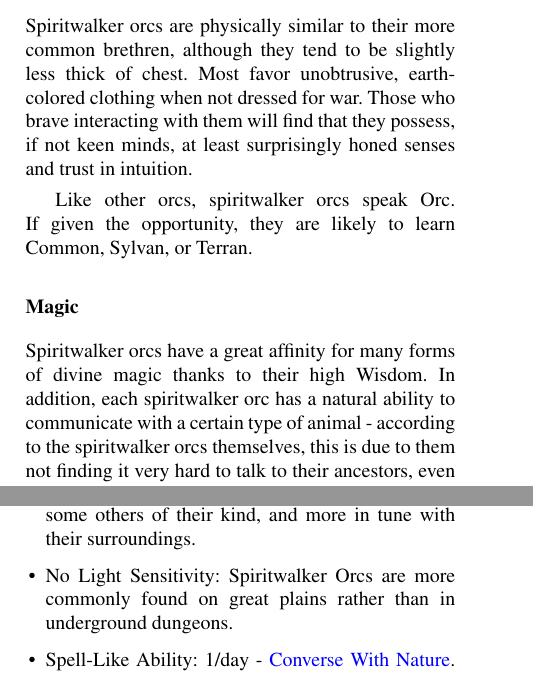
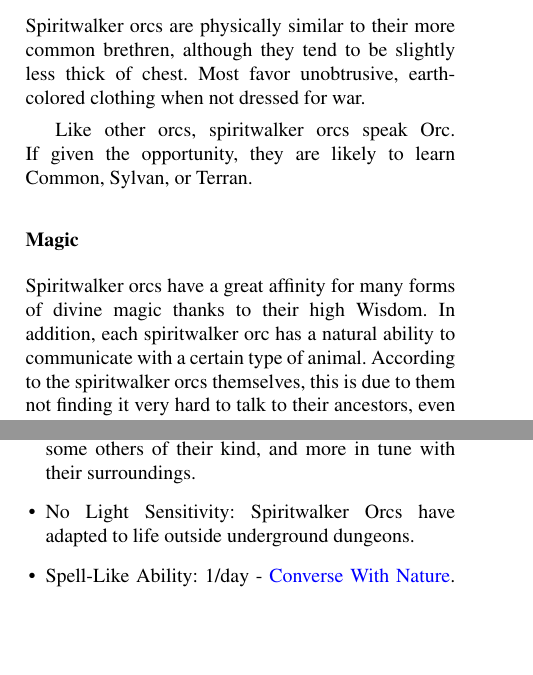
Before and after one commit to Ernir/VancianToPsionics, a LaTeX document (ArcaneToPsionics.tex, which reads NewRaces.tex): two parts of page 310 of 325, joined at a grey line, cut so that both start at the same text, the shorter picture padded with empty space. Compiled offline with pdfLaTeX.

Commit message:
Spiritwalker cleaned up.

```diff
--- a/NewRaces.tex
+++ b/NewRaces.tex
@@ -1,10 +1,10 @@
 \subsection{Spiritwalker Orc}
 \subsubsection{Description}
-Spiritwalker orcs are physically similar to their more common brethren, although they tend to be slightly less thick of chest. Most favor unobtrusive, earth-colored clothing when not dressed for war. Those who brave interacting with them will find that they possess, if not keen minds, at least surprisingly honed senses and trust in intuition.
+Spiritwalker orcs are physically similar to their more common brethren, although they tend to be slightly less thick of chest. Most favor unobtrusive, earth-colored clothing when not dressed for war. % Those who brave interacting with them will find that they possess, if not keen minds, at least surprisingly honed senses and trust in intuition.
 
 Like other orcs, spiritwalker orcs speak Orc. If given the opportunity, they are likely to learn Common, Sylvan, or Terran.
 \subsubsection{Magic}
-Spiritwalker orcs have a great affinity for many forms of divine magic thanks to their high Wisdom. In addition, each spiritwalker orc has a natural ability to communicate with a certain type of animal - according to the spiritwalker orcs themselves, this is due to them not finding it very hard to talk to their ancestors, even if said ancestors have been reborn in beastial form.
+Spiritwalker orcs have a great affinity for many forms of divine magic thanks to their high Wisdom. In addition, each spiritwalker orc has a natural ability to communicate with a certain type of animal. According to the spiritwalker orcs themselves, this is due to them not finding it very hard to talk to their ancestors, even if said ancestors have been reborn in beastial form.
 \subsubsection{Combat}
 Spiritwalker orcs are a proud and stubborn lot - if insulted or mistreated, they usually attempt to regain face by humiliating the offender in a duel or contest of strength.
 
@@ -13,6 +13,6 @@ If forced to full-out battle, they prefer overwhelming assaults, seeking to end
 Spiritwalker orcs possess all orc racial traits, with additions and exceptions as noted below.
 \begin{list}{\labelitemi}{\leftmargin=1em}
  \item +2 Strength, -2 Intelligence, +2 Wisdom, -2 Charisma: Spiritwalker orcs are less brutish than some others of their kind, and more in tune with their surroundings.
- \item No Light Sensitivity: Spiritwalker Orcs are more commonly found on great plains rather than in underground dungeons.
+ \item No Light Sensitivity: Spiritwalker Orcs have adapted to life outside underground dungeons.
  \item Spell-Like Ability: 1/day - \nameref{Spell:ConverseWithNature}. Caster level 1st (regardless of character level). This spell-like ability only allows the spiritwalker orc to communicate with one certain kind of animal (selected at character creation), usually an animal that serves as the totem animal of the orc's tribe or family.
 \end{list}
```
